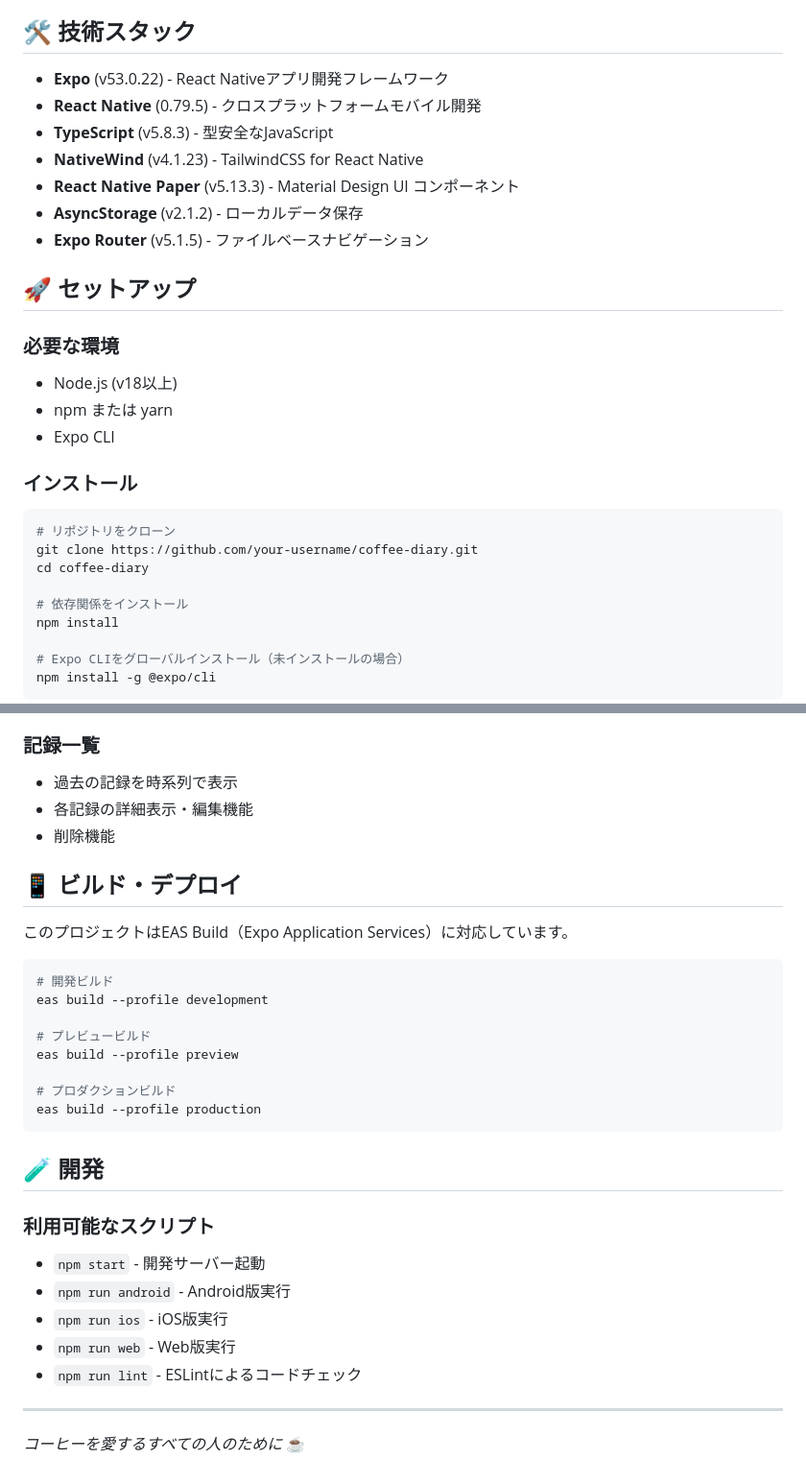
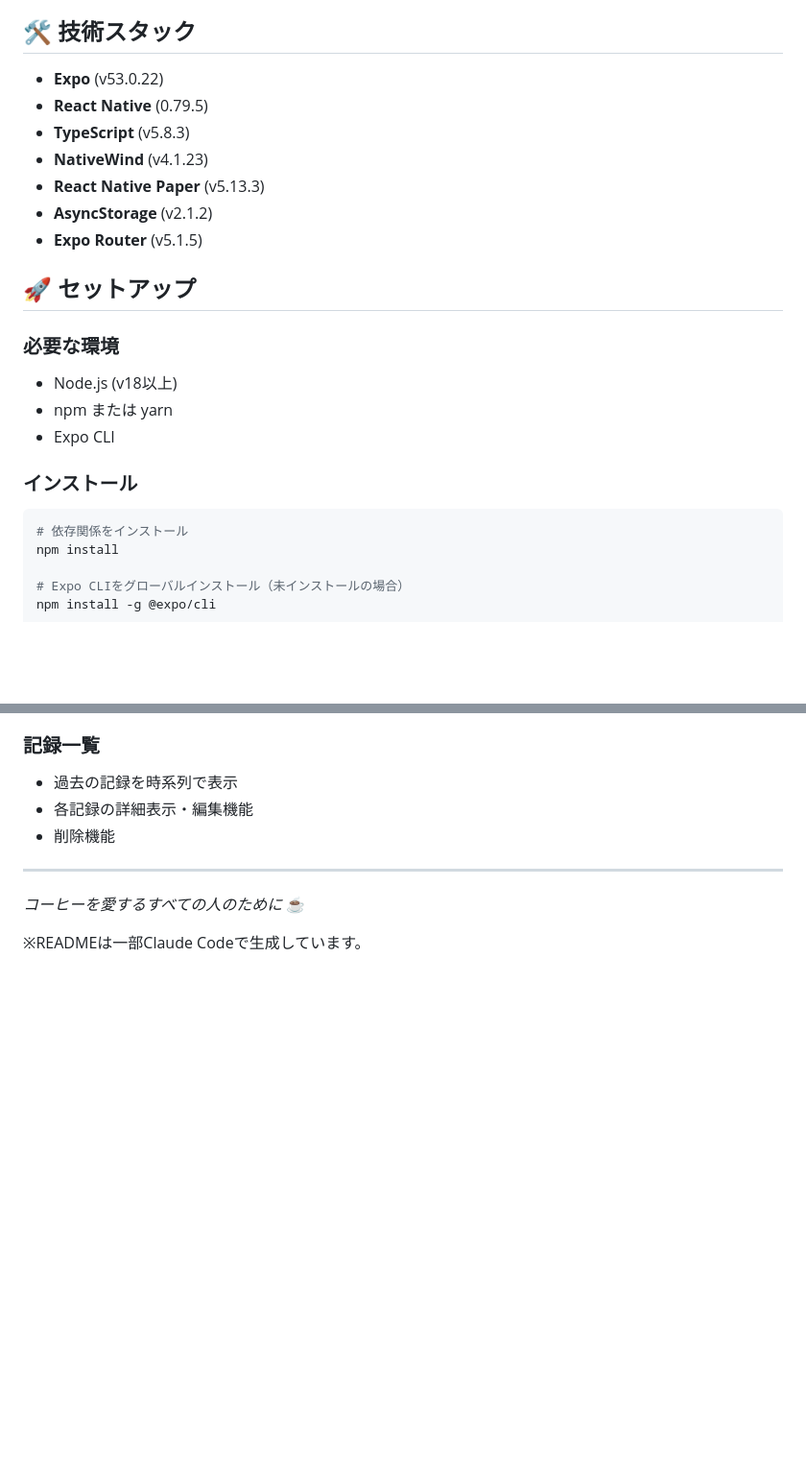
Before and after one commit to NakoRock/coffee-diary, a Markdown page: README.md, 2 parts joined by grey strips. Shown: that part at 96% size. Rendered like a GitHub page; blank space fills up the shorter version.

````diff
--- a/README.md
+++ b/README.md
@@ -16,13 +16,13 @@ Coffee Diaryは、コーヒーの抽出記録を管理するためのモバイ
 
 ## 🛠️ 技術スタック
 
-- **Expo** (v53.0.22) - React Nativeアプリ開発フレームワーク
-- **React Native** (0.79.5) - クロスプラットフォームモバイル開発
-- **TypeScript** (v5.8.3) - 型安全なJavaScript
-- **NativeWind** (v4.1.23) - TailwindCSS for React Native
-- **React Native Paper** (v5.13.3) - Material Design UI コンポーネント
-- **AsyncStorage** (v2.1.2) - ローカルデータ保存
-- **Expo Router** (v5.1.5) - ファイルベースナビゲーション
+- **Expo** (v53.0.22)
+- **React Native** (0.79.5)
+- **TypeScript** (v5.8.3)
+- **NativeWind** (v4.1.23)
+- **React Native Paper** (v5.13.3)
+- **AsyncStorage** (v2.1.2)
+- **Expo Router** (v5.1.5)
 
 ## 🚀 セットアップ
 
@@ -35,10 +35,6 @@ Coffee Diaryは、コーヒーの抽出記録を管理するためのモバイ
 ### インストール
 
 ```bash
-# リポジトリをクローン
-git clone https://github.com/your-username/coffee-diary.git
-cd coffee-diary
-
 # 依存関係をインストール
 npm install
 
@@ -114,31 +110,8 @@ coffee-diary/
 - 各記録の詳細表示・編集機能
 - 削除機能
 
-## 📱 ビルド・デプロイ
-
-このプロジェクトはEAS Build（Expo Application Services）に対応しています。
-
-```bash
-# 開発ビルド
-eas build --profile development
-
-# プレビュービルド
-eas build --profile preview
-
-# プロダクションビルド
-eas build --profile production
-```
-
-## 🧪 開発
-
-### 利用可能なスクリプト
-
-- `npm start` - 開発サーバー起動
-- `npm run android` - Android版実行
-- `npm run ios` - iOS版実行
-- `npm run web` - Web版実行
-- `npm run lint` - ESLintによるコードチェック
-
 ---
 
 _コーヒーを愛するすべての人のために_ ☕
+
+※READMEは一部Claude Codeで生成しています。
````
